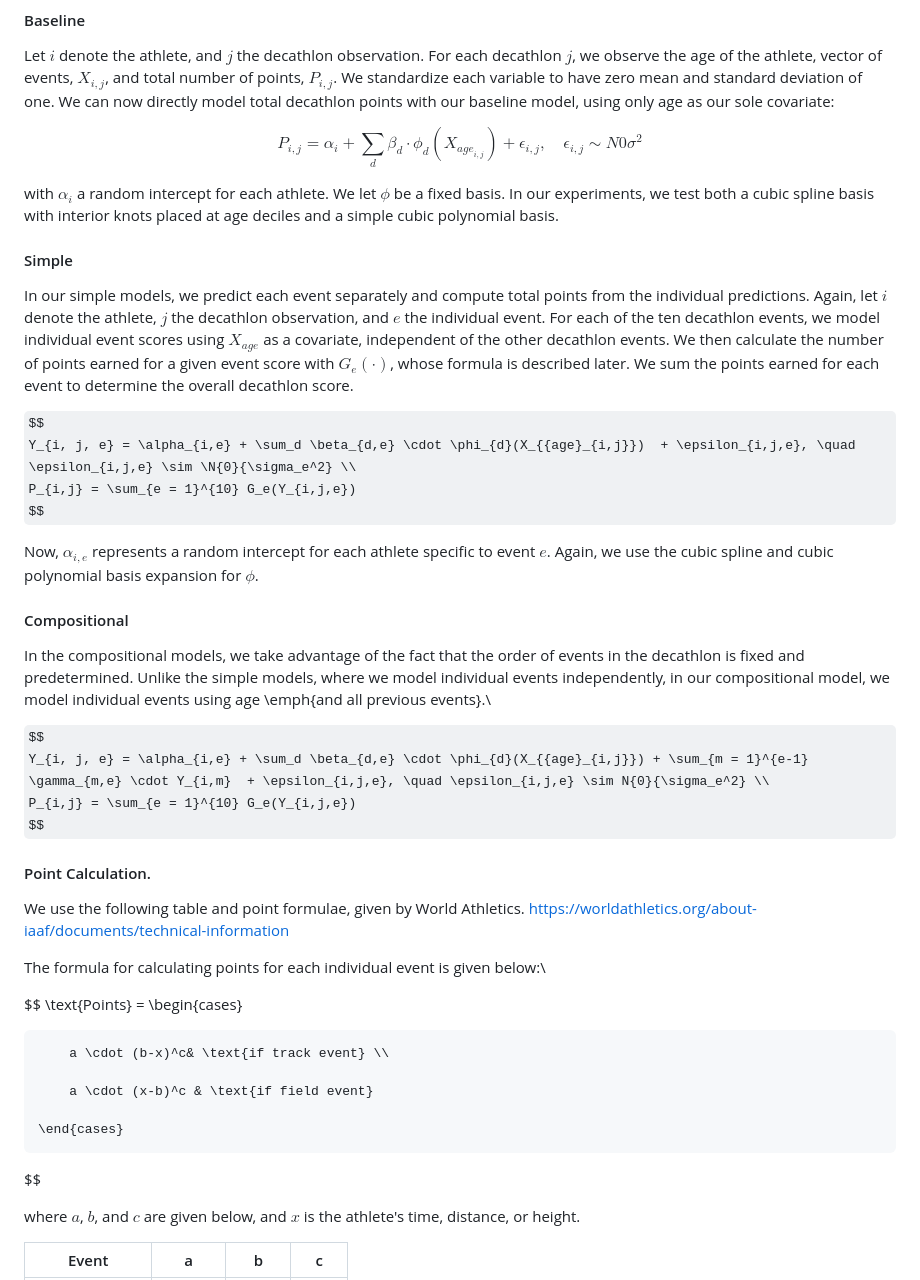
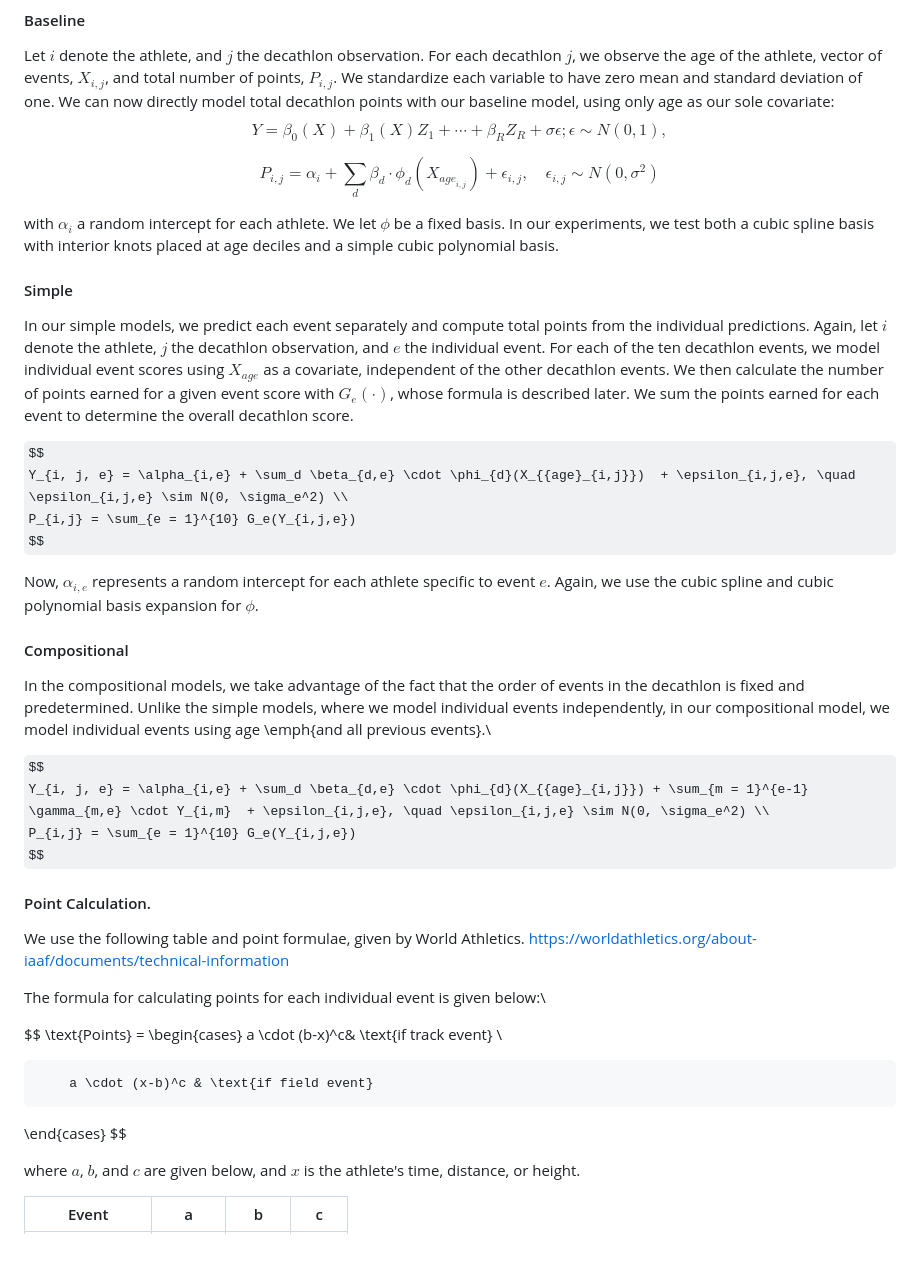
Before and after one commit to paulhnguyen/decathlon_simulation, a Markdown page: README.md, the part around the change. Drawn GitHub-style; some formulas as TeX source; blank space fills up the shorter version.

```diff
--- a/README.md
+++ b/README.md
@@ -15,9 +15,12 @@ Below, we briefly describe the baseline, simple, and compositional models.
 #### Baseline
 
 Let $i$ denote the athlete, and $j$ the decathlon observation. For each decathlon $j$, we observe the age of the athlete, vector of events, ${X}_{i,j}$, and total number of points, $P_{i,j}$. We standardize each variable to have zero mean and standard deviation of one. We can now directly model total decathlon points with our baseline model, using only age as our sole covariate:
+$$
+Y = \beta_{0}(X) + \beta_{1}(X)Z_{1} + \cdots + \beta_{R}Z_{R} + \sigma \epsilon; \epsilon \sim N(0,1),
+$$
 
 $$
-        P_{i,j} = \alpha_i + \sum_d \beta_d \cdot \phi_d(X_{{age}_{i,j}})  + \epsilon_{i,j}, \quad \epsilon_{i,j} \sim N{0}{\sigma^2}
+P_{i,j} = \alpha_i + \sum_d \beta_d \cdot \phi_d(X_{{age}_{i,j}})  + \epsilon_{i,j}, \quad \epsilon_{i,j} \sim N(0, \sigma^2)
 $$
 
 with $\alpha_i$ a random intercept for each athlete. We let $\phi$ be a fixed basis. In our experiments, we test both a cubic spline basis with interior knots placed at age deciles and a simple cubic polynomial basis.
@@ -30,8 +33,8 @@ For each of the ten decathlon events, we model individual event scores using $X_
 We then calculate the number of points earned for a given event score with $G_e(\cdot)$, whose formula is described later. We sum the points earned for each event to determine the overall decathlon score.
 
 $$
-        Y_{i, j, e} = \alpha_{i,e} + \sum_d \beta_{d,e} \cdot \phi_{d}(X_{{age}_{i,j}})  + \epsilon_{i,j,e}, \quad \epsilon_{i,j,e} \sim \N{0}{\sigma_e^2} \\
-        P_{i,j} = \sum_{e = 1}^{10} G_e(Y_{i,j,e})
+Y_{i, j, e} = \alpha_{i,e} + \sum_d \beta_{d,e} \cdot \phi_{d}(X_{{age}_{i,j}})  + \epsilon_{i,j,e}, \quad \epsilon_{i,j,e} \sim N(0, \sigma_e^2) \\
+P_{i,j} = \sum_{e = 1}^{10} G_e(Y_{i,j,e})
 $$
 
 Now, $\alpha_{i,e}$ represents a random intercept for each athlete specific to event $e$. Again, we use the cubic spline and cubic polynomial basis expansion for $\phi$.
@@ -42,8 +45,8 @@ In the compositional models, we take advantage of the fact that the order of eve
 Unlike the simple models, where we model individual events independently, in our compositional model, we model individual events using age \emph{and all previous events}.\
 
 $$
-        Y_{i, j, e} = \alpha_{i,e} + \sum_d \beta_{d,e} \cdot \phi_{d}(X_{{age}_{i,j}}) + \sum_{m = 1}^{e-1} \gamma_{m,e} \cdot Y_{i,m}  + \epsilon_{i,j,e}, \quad \epsilon_{i,j,e} \sim N{0}{\sigma_e^2} \\
-        P_{i,j} = \sum_{e = 1}^{10} G_e(Y_{i,j,e})
+Y_{i, j, e} = \alpha_{i,e} + \sum_d \beta_{d,e} \cdot \phi_{d}(X_{{age}_{i,j}}) + \sum_{m = 1}^{e-1} \gamma_{m,e} \cdot Y_{i,m}  + \epsilon_{i,j,e}, \quad \epsilon_{i,j,e} \sim N(0, \sigma_e^2) \\
+P_{i,j} = \sum_{e = 1}^{10} G_e(Y_{i,j,e})
 $$
 
 #### Point Calculation.
@@ -52,16 +55,14 @@ We use the following table and point formulae, given by World Athletics. https:/
 
 The formula for calculating points for each individual event is given below:\
 
-\$$
-    \text{Points} =
-    \begin{cases}
-
+$$
+\text{Points} =
+\begin{cases}
         a \cdot (b-x)^c& \text{if track event} \\
 
         a \cdot (x-b)^c & \text{if field event}
-
-    \end{cases}
-\$$
+\end{cases}
+$$
 
 where $a$, $b$, and $c$ are given below, and $x$ is the athlete's time, distance, or height.
 
```
